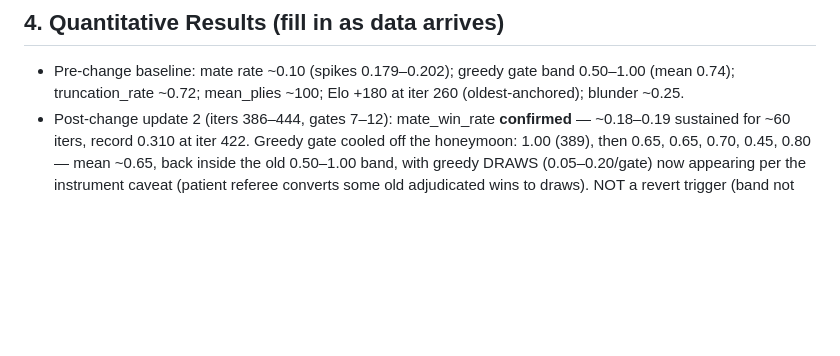
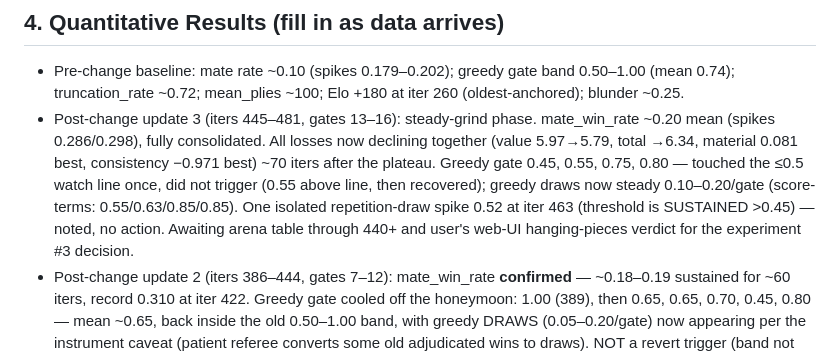
Before and after one commit to chowfi/FineTune-LLM-OnlineRL, a Markdown page: docs/logs/2026-07-10-log-truncation-patience.md, the part around the change. GitHub-like rendering; blank space fills up the shorter version.

Commit message:
docs: gates 13-16 steady-grind window — no tripwires, losses compounding
Co-Authored-By: Claude Fable 5 <noreply@anthropic.com>
Claude-Session: https://claude.ai/code/session_01Bz8b2ezCvE59Ynw6ovhd1D

```diff
--- a/docs/logs/2026-07-10-log-truncation-patience.md
+++ b/docs/logs/2026-07-10-log-truncation-patience.md
@@ -45,6 +45,16 @@ uv run python -m muzero.train --resume checkpoints/muzero_xiangqi/latest.pt
 - Pre-change baseline: mate rate ~0.10 (spikes 0.179–0.202); greedy gate
   band 0.50–1.00 (mean 0.74); truncation_rate ~0.72; mean_plies ~100;
   Elo +180 at iter 260 (oldest-anchored); blunder ~0.25.
+- Post-change update 3 (iters 445–481, gates 13–16): steady-grind phase.
+  mate_win_rate ~0.20 mean (spikes 0.286/0.298), fully consolidated. All
+  losses now declining together (value 5.97→5.79, total →6.34, material
+  0.081 best, consistency −0.971 best) ~70 iters after the plateau. Greedy
+  gate 0.45, 0.55, 0.75, 0.80 — touched the ≤0.5 watch line once, did not
+  trigger (0.55 above line, then recovered); greedy draws now steady
+  0.10–0.20/gate (score-terms: 0.55/0.63/0.85/0.85). One isolated
+  repetition-draw spike 0.52 at iter 463 (threshold is SUSTAINED >0.45) —
+  noted, no action. Awaiting arena table through 440+ and user's web-UI
+  hanging-pieces verdict for the experiment #3 decision.
 - Post-change update 2 (iters 386–444, gates 7–12): mate_win_rate
   **confirmed** — ~0.18–0.19 sustained for ~60 iters, record 0.310 at
   iter 422. Greedy gate cooled off the honeymoon: 1.00 (389), then 0.65,
```
